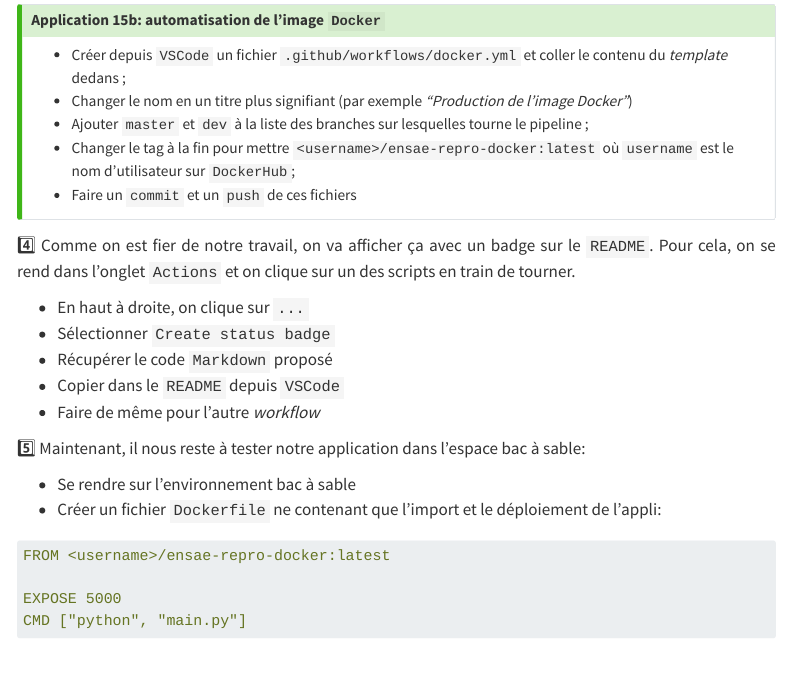
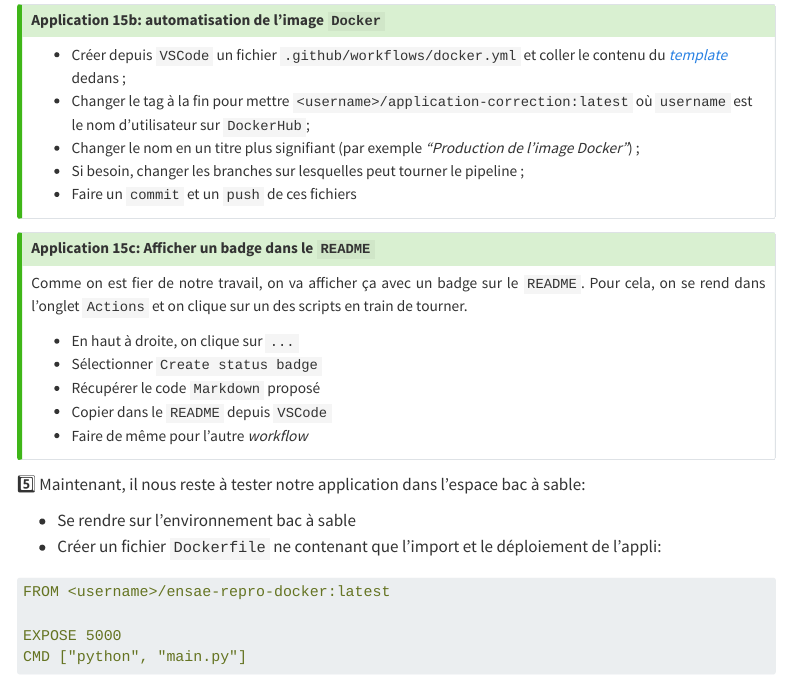
Before and after one commit to ensae-reproductibilite/website, a Quarto document (chapters/application.qmd): the page in a window 1100 px wide, from 1590 px down. Rendered offline with R 4.5, knitr and Pandoc in place of Quarto, with nearby package versions; menus at the side of the page are left out; long lines of code are wrapped; badge pictures from the web are left out.

Commit message:
Ajoute les exos cicd

```diff
--- a/chapters/application.qmd
+++ b/chapters/application.qmd
@@ -1584,18 +1584,21 @@ actions suivantes:
 
 - Créer depuis `VSCode` un fichier
 `.github/workflows/docker.yml` et coller le
-contenu du _template_ dedans ;
-- Changer le nom en un titre plus signifiant (par exemple _"Production de l'image Docker"_)
-- Ajouter `master` et `dev` à la liste des branches sur lesquelles tourne
+contenu du [_template_](https://github.com/marketplace/actions/build-and-push-docker-images) dedans ;
+- Changer le tag à la fin pour mettre `<username>/application-correction:latest`
+où `username` est le nom d'utilisateur sur `DockerHub`;
+- Changer le nom en un titre plus signifiant (par exemple _"Production de l'image Docker"_) ;
+- Si besoin, changer les branches sur lesquelles peut tourner
 le pipeline ;
-- Changer le tag à la fin pour mettre `<username>/ensae-repro-docker:latest`
-où `username` est le nom d'utilisateur sur `DockerHub`;
 - Faire un `commit` et un `push` de ces fichiers
-
-:::
-
-
-:four: Comme on est fier de notre travail, on va afficher ça avec un badge sur le
+:::
+
+
+::: {.callout-tip}
+
+## Application 15c: Afficher un badge dans le `README`
+
+Comme on est fier de notre travail, on va afficher ça avec un badge sur le
 `README`. Pour cela, on se rend dans l'onglet `Actions` et on clique sur
 un des scripts en train de tourner.
 
```
Also changed, not shown: chapters/application.qmd (2 more changed lines).
